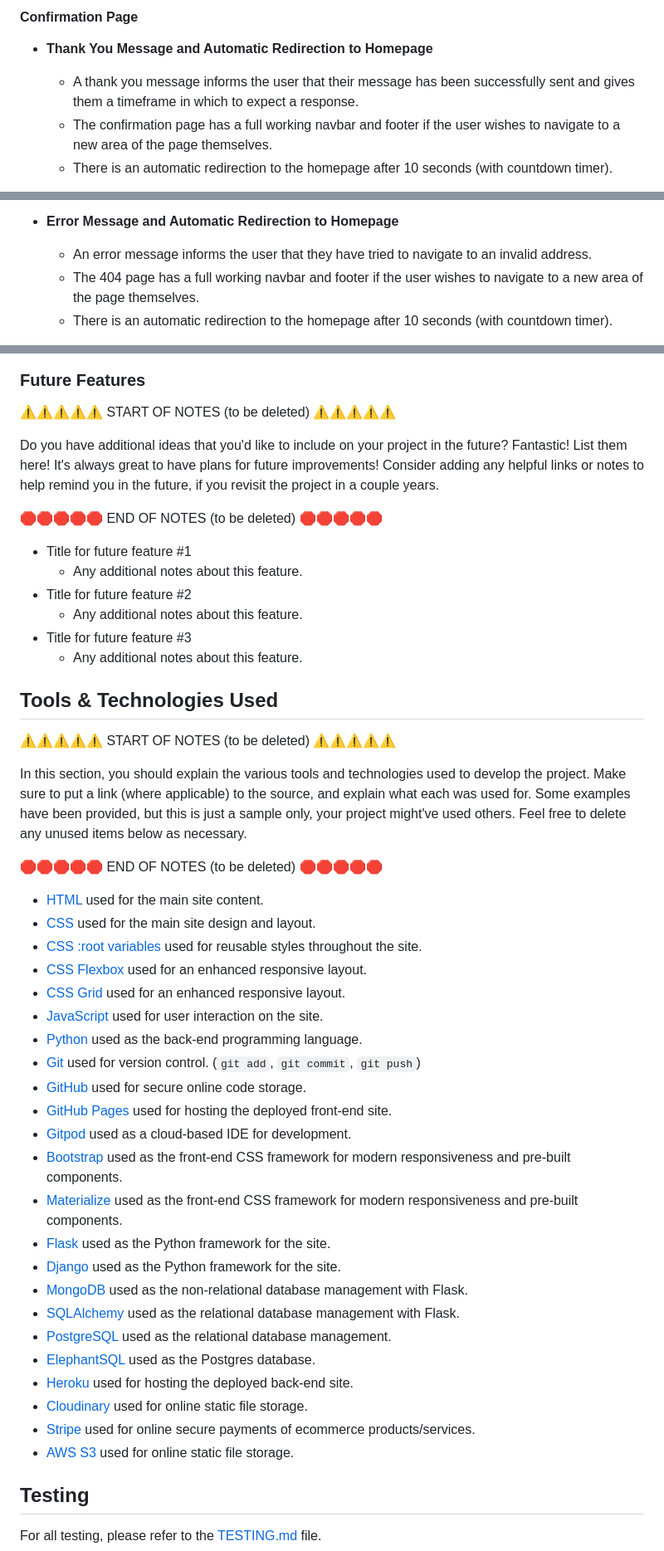
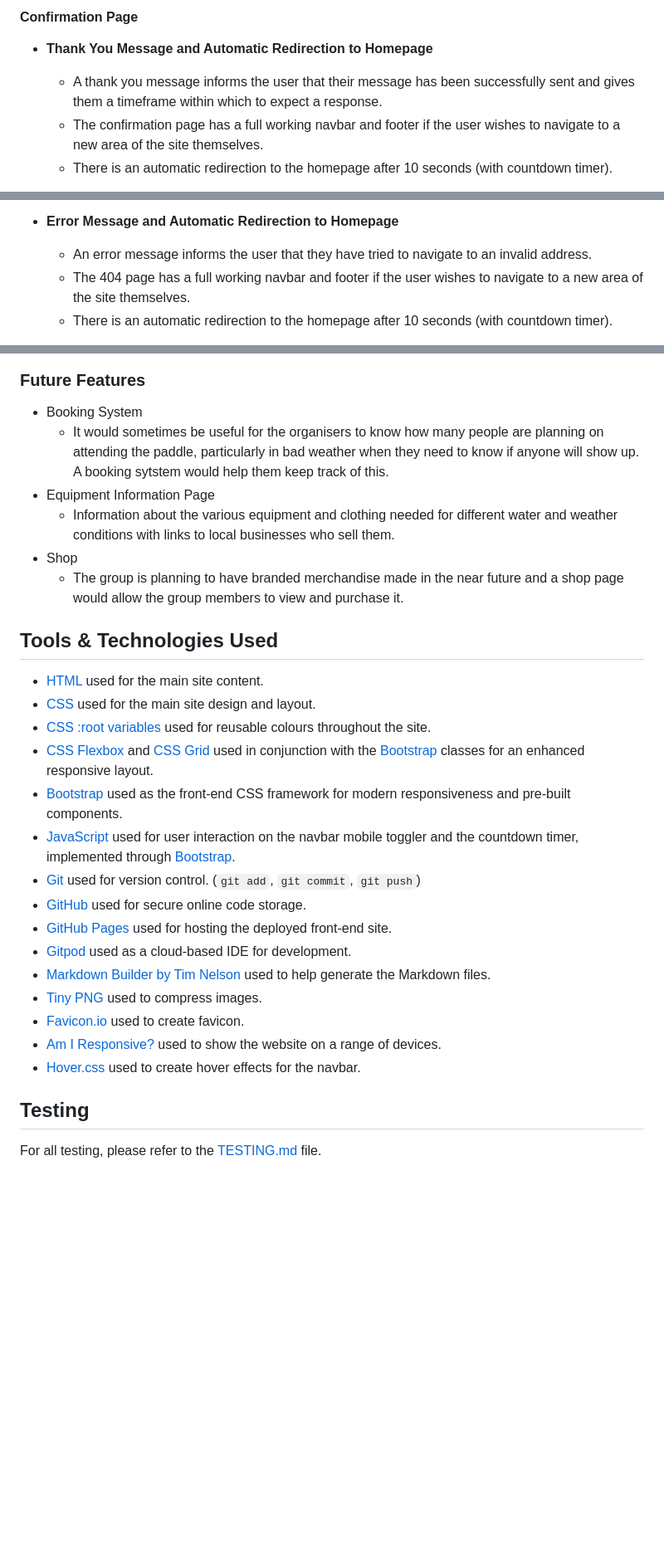
Before and after one commit to laurabolwell/gwent-paddleboarders, a Markdown page: README.md, 3 parts joined by grey strips. Shown at 83% size. GitHub-like rendering; blank space fills up the shorter version.

Commit message:
Add tools and technologies used section to README

```diff
--- a/README.md
+++ b/README.md
@@ -257,8 +257,8 @@ The website is comprised of six pages, four of which are accessible from the nav
 
 - **Thank You Message and Automatic Redirection to Homepage**
 
-    - A thank you message informs the user that their message has been successfully sent and gives them a timeframe in which to expect a response.
-    - The confirmation page has a full working navbar and footer if the user wishes to navigate to a new area of the page themselves.
+    - A thank you message informs the user that their message has been successfully sent and gives them a timeframe within which to expect a response.
+    - The confirmation page has a full working navbar and footer if the user wishes to navigate to a new area of the site themselves.
     - There is an automatic redirection to the homepage after 10 seconds (with countdown timer).
 
     Confirmation Page:
@@ -271,7 +271,7 @@ The website is comprised of six pages, four of which are accessible from the nav
 - **Error Message and Automatic Redirection to Homepage**
 
     - An error message informs the user that they have tried to navigate to an invalid address.
-    - The 404 page has a full working navbar and footer if the user wishes to navigate to a new area of the page themselves.
+    - The 404 page has a full working navbar and footer if the user wishes to navigate to a new area of the site themselves.
     - There is an automatic redirection to the homepage after 10 seconds (with countdown timer).
 
     404 Page:
@@ -282,56 +282,31 @@ The website is comprised of six pages, four of which are accessible from the nav
 
 ### Future Features
 
-⚠️⚠️⚠️⚠️⚠️ START OF NOTES (to be deleted) ⚠️⚠️⚠️⚠️⚠️
+- Booking System
+    - It would sometimes be useful for the organisers to know how many people are planning on attending the paddle, particularly in bad weather when they need to know if anyone will show up. A booking sytstem would help them keep track of this.
+- Equipment Information Page
+    - Information about the various equipment and clothing needed for different water and weather conditions with links to local businesses who sell them.
+- Shop
+    - The group is planning to have branded merchandise made in the near future and a shop page would allow the group members to view and purchase it.
 
-Do you have additional ideas that you'd like to include on your project in the future?
-Fantastic! List them here!
-It's always great to have plans for future improvements!
-Consider adding any helpful links or notes to help remind you in the future, if you revisit the project in a couple years.
-
-🛑🛑🛑🛑🛑 END OF NOTES (to be deleted) 🛑🛑🛑🛑🛑
-
-- Title for future feature #1
-    - Any additional notes about this feature.
-- Title for future feature #2
-    - Any additional notes about this feature.
-- Title for future feature #3
-    - Any additional notes about this feature.
 
 ## Tools & Technologies Used
 
-⚠️⚠️⚠️⚠️⚠️ START OF NOTES (to be deleted) ⚠️⚠️⚠️⚠️⚠️
-
-In this section, you should explain the various tools and technologies used to develop the project.
-Make sure to put a link (where applicable) to the source, and explain what each was used for.
-Some examples have been provided, but this is just a sample only, your project might've used others.
-Feel free to delete any unused items below as necessary.
-
-🛑🛑🛑🛑🛑 END OF NOTES (to be deleted) 🛑🛑🛑🛑🛑
-
 - [HTML](https://en.wikipedia.org/wiki/HTML) used for the main site content.
 - [CSS](https://en.wikipedia.org/wiki/CSS) used for the main site design and layout.
-- [CSS :root variables](https://www.w3schools.com/css/css3_variables.asp) used for reusable styles throughout the site.
-- [CSS Flexbox](https://www.w3schools.com/css/css3_flexbox.asp) used for an enhanced responsive layout.
-- [CSS Grid](https://www.w3schools.com/css/css_grid.asp) used for an enhanced responsive layout.
-- [JavaScript](https://www.javascript.com) used for user interaction on the site.
-- [Python](https://www.python.org) used as the back-end programming language.
+- [CSS :root variables](https://www.w3schools.com/css/css3_variables.asp) used for reusable colours throughout the site.
+- [CSS Flexbox](https://www.w3schools.com/css/css3_flexbox.asp) and [CSS Grid](https://www.w3schools.com/css/css_grid.asp) used in conjunction with the [Bootstrap](getbootstrap.com) classes for an enhanced responsive layout.
+- [Bootstrap](getbootstrap.com) used as the front-end CSS framework for modern responsiveness and pre-built components.
+- [JavaScript](https://www.javascript.com) used for user interaction on the navbar mobile toggler and the countdown timer, implemented through [Bootstrap](getbootstrap.com).
 - [Git](https://git-scm.com) used for version control. (`git add`, `git commit`, `git push`)
 - [GitHub](https://github.com) used for secure online code storage.
 - [GitHub Pages](https://pages.github.com) used for hosting the deployed front-end site.
 - [Gitpod](https://gitpod.io) used as a cloud-based IDE for development.
-- [Bootstrap](https://getbootstrap.com) used as the front-end CSS framework for modern responsiveness and pre-built components.
-- [Materialize](https://materializecss.com) used as the front-end CSS framework for modern responsiveness and pre-built components.
-- [Flask](https://flask.palletsprojects.com) used as the Python framework for the site.
-- [Django](https://www.djangoproject.com) used as the Python framework for the site.
-- [MongoDB](https://www.mongodb.com) used as the non-relational database management with Flask.
-- [SQLAlchemy](https://www.sqlalchemy.org) used as the relational database management with Flask.
-- [PostgreSQL](https://www.postgresql.org) used as the relational database management.
-- [ElephantSQL](https://www.elephantsql.com) used as the Postgres database.
-- [Heroku](https://www.heroku.com) used for hosting the deployed back-end site.
-- [Cloudinary](https://cloudinary.com) used for online static file storage.
-- [Stripe](https://stripe.com) used for online secure payments of ecommerce products/services.
-- [AWS S3](https://aws.amazon.com/s3) used for online static file storage.
+- [Markdown Builder by Tim Nelson](https://traveltimn.github.io/markdown-builder/) used to help generate the Markdown files.
+- [Tiny PNG](tinypng.com) used to compress images.
+- [Favicon.io](favicon.io) used to create favicon.
+- [Am I Responsive?](https://ui.dev/amiresponsive) used to show the website on a range of devices.
+- [Hover.css](https://ianlunn.github.io/Hover/) used to create hover effects for the navbar.
 
 ## Testing
 
```
Also changed, not shown: other parts of README.md (+10 -43 lines).
